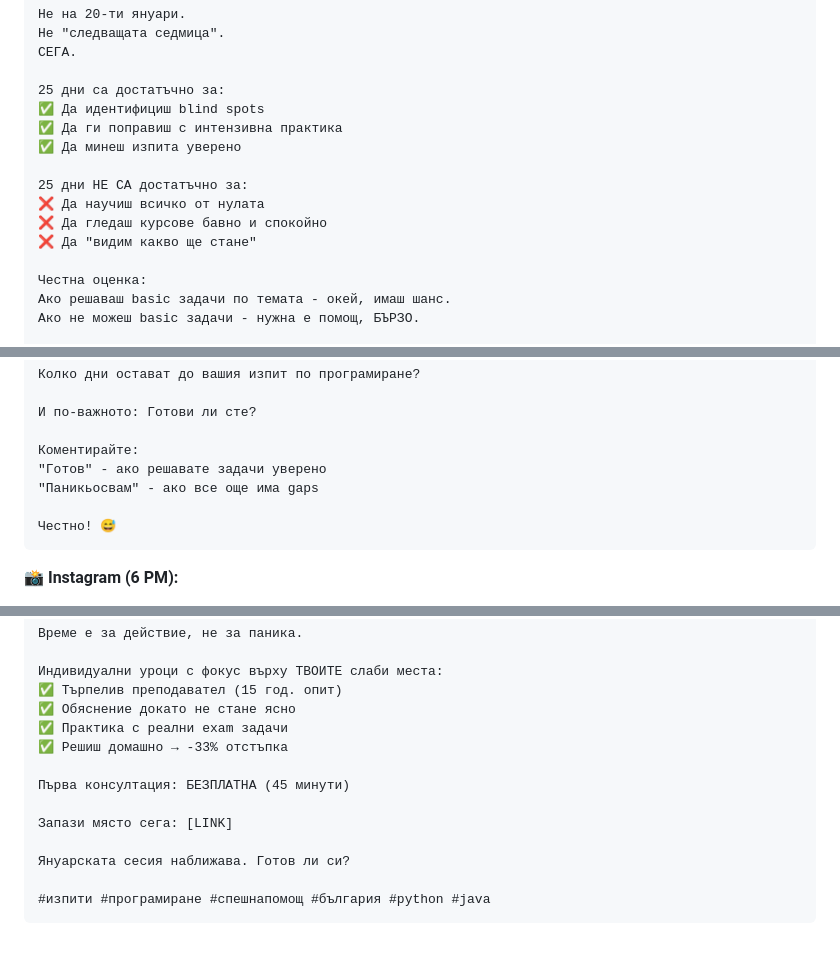
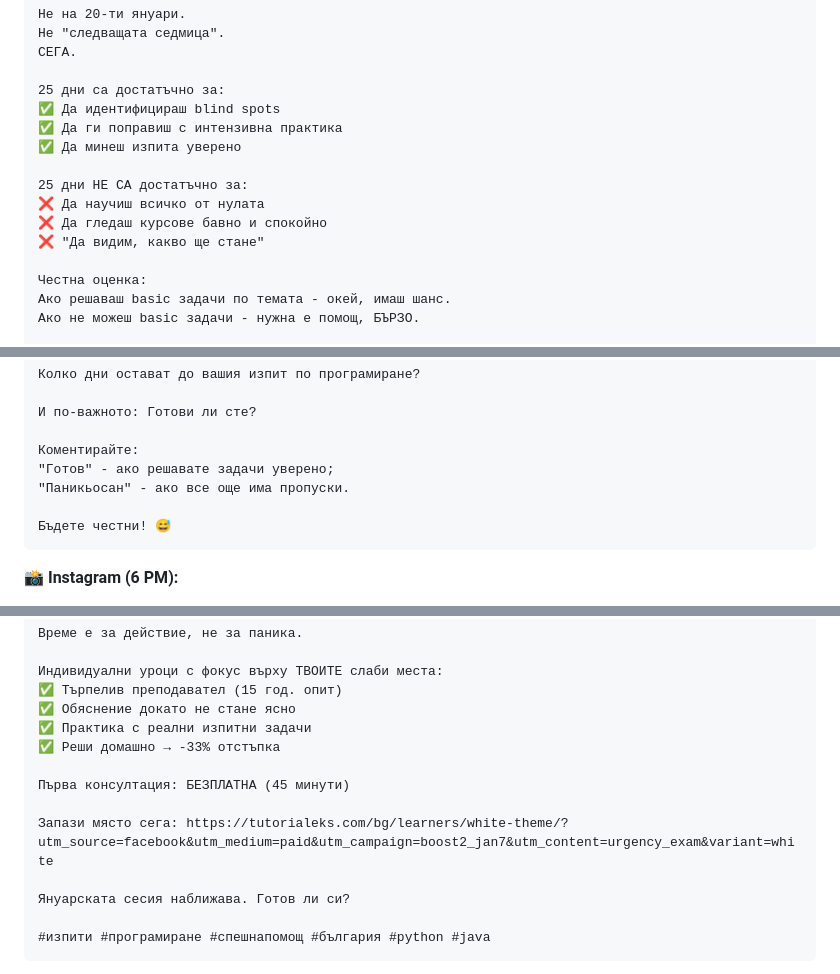
Before and after one commit to tutorialeks/tutorialeks.github.io, a Markdown page: marketing/00-MASTER-DAILY-PLAN.md, 3 parts joined by grey strips. Rendered like a GitHub page; blank space fills up the shorter version.

````diff
--- a/marketing/00-MASTER-DAILY-PLAN.md
+++ b/marketing/00-MASTER-DAILY-PLAN.md
@@ -1940,14 +1945,14 @@ https://tutorialeks.com/bg/learners/dark-theme/?utm_source=facebook&utm_medium=o
 СЕГА.
 
 25 дни са достатъчно за:
-✅ Да идентифициш blind spots
+✅ Да идентифицираш blind spots
 ✅ Да ги поправиш с интензивна практика
 ✅ Да минеш изпита уверено
 
 25 дни НЕ СА достатъчно за:
 ❌ Да научиш всичко от нулата
 ❌ Да гледаш курсове бавно и спокойно
-❌ Да "видим какво ще стане"
+❌ "Да видим, какво ще стане"
 
 Честна оценка:
 Ако решаваш basic задачи по темата - окей, имаш шанс.
@@ -1976,10 +1981,10 @@ https://tutorialeks.com/bg/learners/dark-theme/?utm_source=facebook&utm_medium=o
 И по-важното: Готови ли сте?
 
 Коментирайте:
-"Готов" - ако решавате задачи уверено
-"Паникьосвам" - ако все още има gaps
-
-Честно! 😅
+"Готов" - ако решавате задачи уверено;
+"Паникьосан" - ако все още има пропуски.
+
+Бъдете честни! 😅
 ```
 
 **📸 Instagram (6 PM):**
@@ -2027,12 +2032,12 @@ https://tutorialeks.com/bg/learners/dark-theme/?utm_source=facebook&utm_medium=o
 Индивидуални уроци с фокус върху ТВОИТЕ слаби места:
 ✅ Търпелив преподавател (15 год. опит)
 ✅ Обяснение докато не стане ясно
-✅ Практика с реални exam задачи
-✅ Решиш домашно → -33% отстъпка
+✅ Практика с реални изпитни задачи
+✅ Реши домашно → -33% отстъпка
 
 Първа консултация: БЕЗПЛАТНА (45 минути)
 
-Запази място сега: [LINK]
+Запази място сега: https://tutorialeks.com/bg/learners/white-theme/?utm_source=facebook&utm_medium=paid&utm_campaign=boost2_jan7&utm_content=urgency_exam&variant=white
 
 Януарската сесия наближава. Готов ли си?
 
````
Also changed, not shown: other parts of marketing/00-MASTER-DAILY-PLAN.md (+29 -24 lines).
